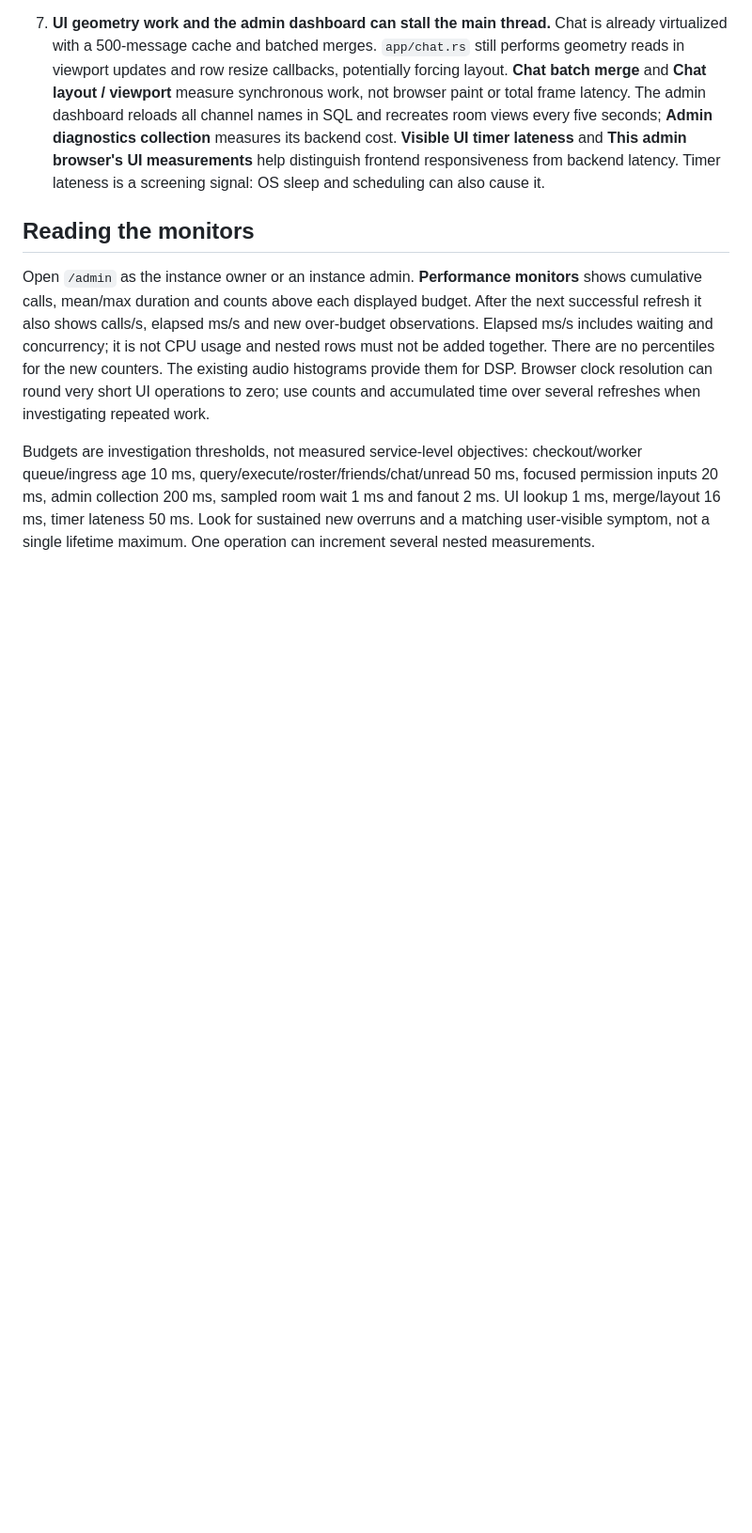
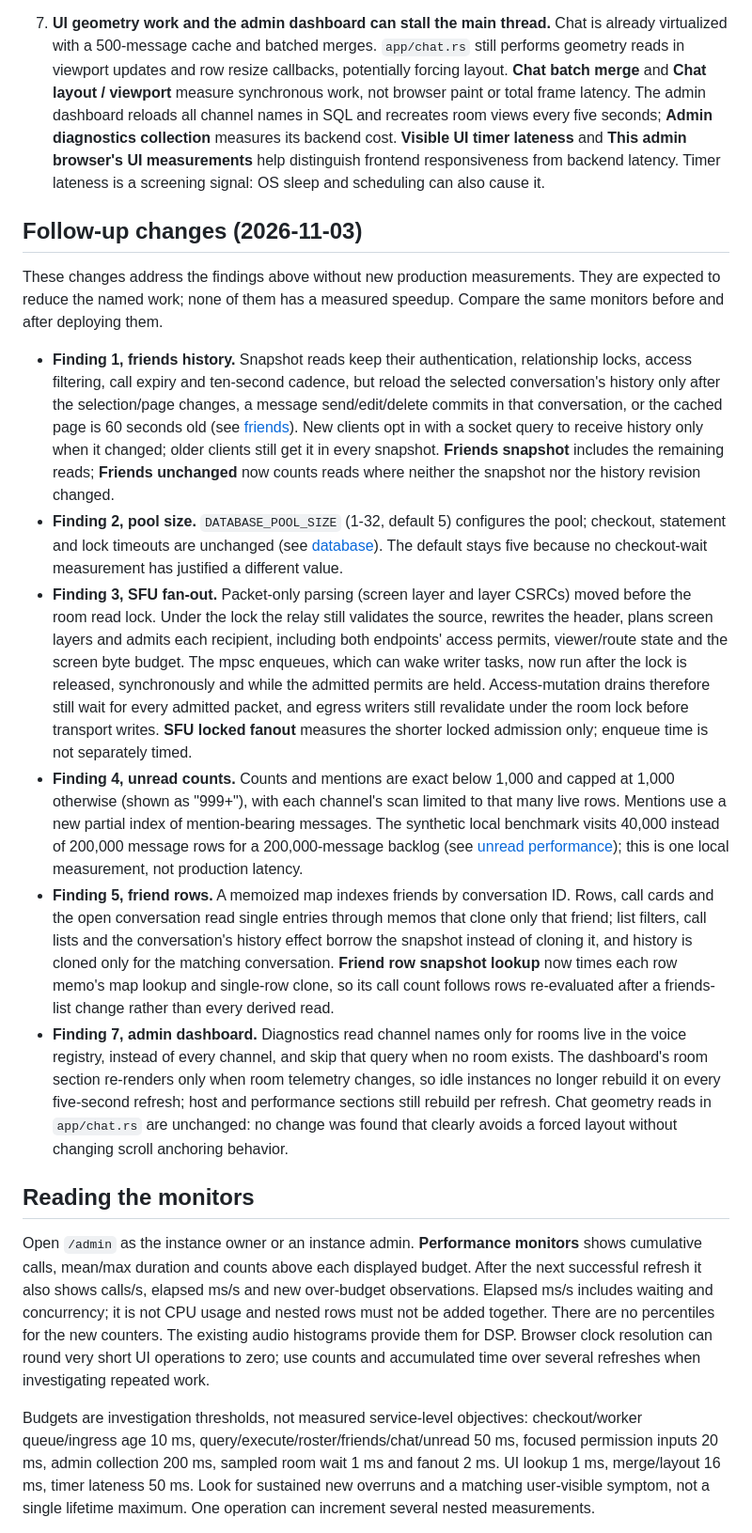
Before and after one commit to BugraEryilmaz/thiscord, a Markdown page: docs/performance-audit.md, the part around the change. Shown at 94% size. GitHub-like rendering; blank space fills up the shorter version.

Commit message:
Record the performance follow-up changes in the audit and TODO
Co-Authored-By: Claude Opus 5.5 <noreply@anthropic.com>

```diff
--- a/docs/performance-audit.md
+++ b/docs/performance-audit.md
@@ -123,6 +123,55 @@ support: bots have no WebView and therefore do not supply UI measurements.
    distinguish frontend responsiveness from backend latency. Timer lateness is a
    screening signal: OS sleep and scheduling can also cause it.
 
+## Follow-up changes (2026-11-03)
+
+These changes address the findings above without new production measurements.
+They are expected to reduce the named work; none of them has a measured speedup.
+Compare the same monitors before and after deploying them.
+
+- **Finding 1, friends history.** Snapshot reads keep their authentication,
+  relationship locks, access filtering, call expiry and ten-second cadence, but
+  reload the selected conversation's history only after the selection/page
+  changes, a message send/edit/delete commits in that conversation, or the cached
+  page is 60 seconds old (see [friends](friends.md)). New clients opt in with a
+  socket query to receive history only when it changed; older clients still get
+  it in every snapshot. **Friends snapshot** includes the remaining reads;
+  **Friends unchanged** now counts reads where neither the snapshot nor the history
+  revision changed.
+- **Finding 2, pool size.** `DATABASE_POOL_SIZE` (1-32, default 5) configures the
+  pool; checkout, statement and lock timeouts are unchanged (see
+  [database](database.md)). The default stays five because no checkout-wait
+  measurement has justified a different value.
+- **Finding 3, SFU fan-out.** Packet-only parsing (screen layer and layer CSRCs)
+  moved before the room read lock. Under the lock the relay still validates the
+  source, rewrites the header, plans screen layers and admits each recipient,
+  including both endpoints' access permits, viewer/route state and the screen byte
+  budget. The mpsc enqueues, which can wake writer tasks, now run after the lock is
+  released, synchronously and while the admitted permits are held. Access-mutation
+  drains therefore still wait for every admitted packet, and egress writers still
+  revalidate under the room lock before transport writes. **SFU locked fanout**
+  measures the shorter locked admission only; enqueue time is not separately timed.
+- **Finding 4, unread counts.** Counts and mentions are exact below 1,000 and
+  capped at 1,000 otherwise (shown as "999+"), with each channel's scan limited to
+  that many live rows. Mentions use a new partial index of mention-bearing messages.
+  The synthetic local benchmark visits 40,000 instead of 200,000 message rows for a
+  200,000-message backlog (see [unread performance](unread-performance.md)); this
+  is one local measurement, not production latency.
+- **Finding 5, friend rows.** A memoized map indexes friends by conversation ID.
+  Rows, call cards and the open conversation read single entries through memos
+  that clone only that friend; list filters, call lists and the conversation's
+  history effect borrow the snapshot instead of cloning it, and history is cloned
+  only for the matching conversation. **Friend row snapshot lookup** now times
+  each row memo's map lookup and single-row clone, so its call count follows rows
+  re-evaluated after a friends-list change rather than every derived read.
+- **Finding 7, admin dashboard.** Diagnostics read channel names only for rooms
+  live in the voice registry, instead of every channel, and skip that query when no
+  room exists. The dashboard's room section re-renders only when room telemetry
+  changes, so idle instances no longer rebuild it on every five-second refresh;
+  host and performance sections still rebuild per refresh. Chat geometry reads in
+  `app/chat.rs` are unchanged: no change was found that clearly avoids a forced
+  layout without changing scroll anchoring behavior.
+
 ## Reading the monitors
 
 Open `/admin` as the instance owner or an instance admin. **Performance monitors**
```
Also changed, not shown: TODO.md (+3 -2 lines).
